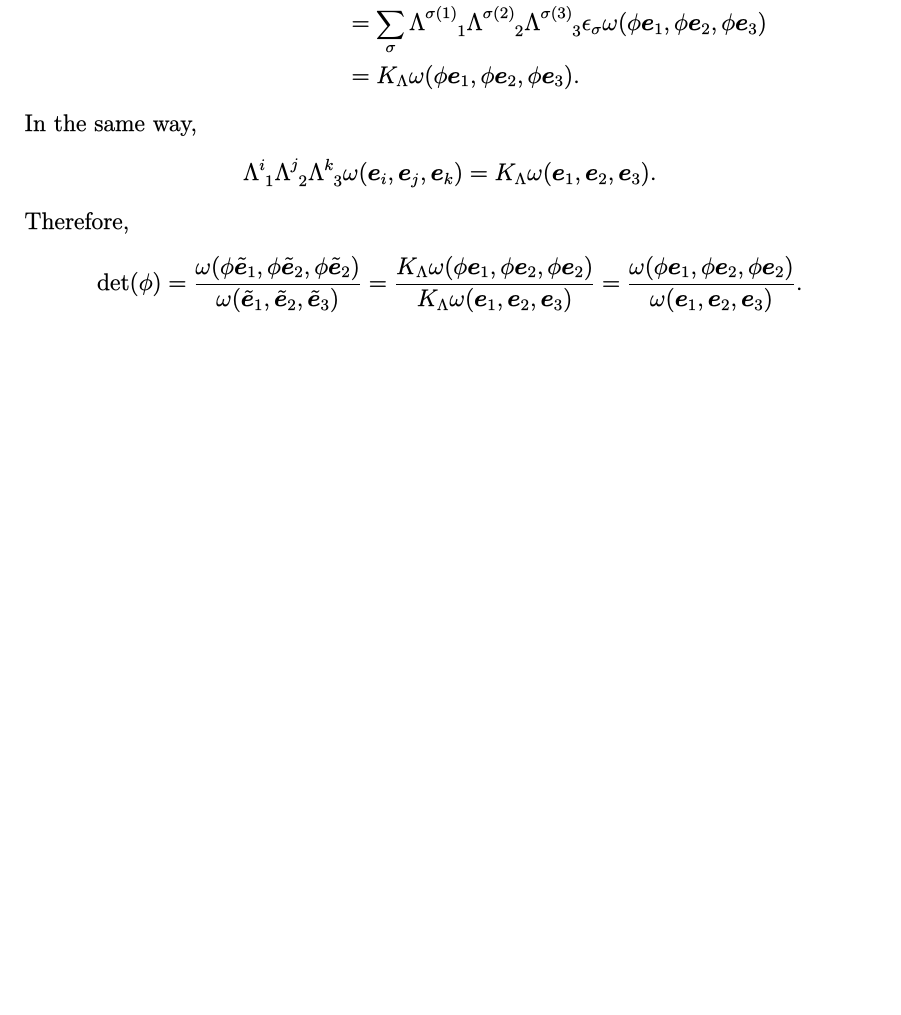
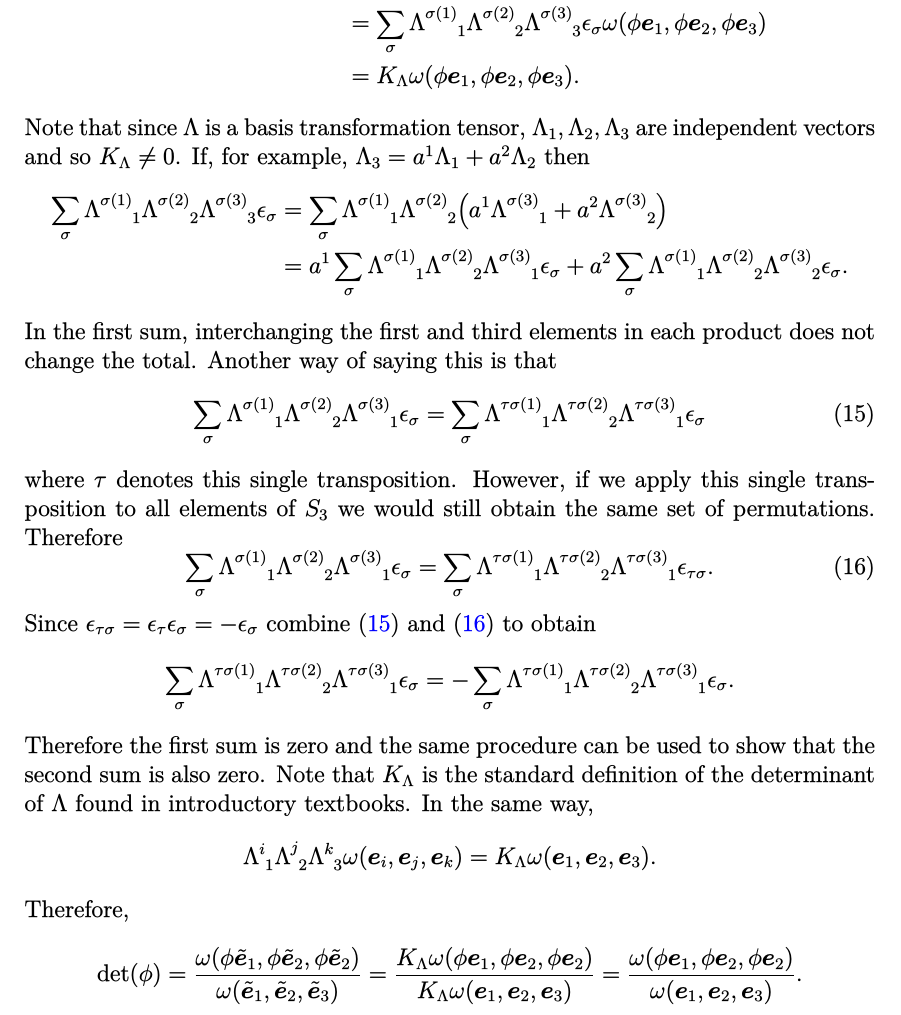
Before and after one commit to empeirikos/crossproduct, a LaTeX document (crossproduct.tex): part of page 9 of 10, cut so that both start at the same text, the shorter picture padded with empty space. The pictures show the PDF file crossproduct.pdf that the author committed with the source.

```diff
--- a/crossproduct.tex
+++ b/crossproduct.tex
@@ -442,4 +442,24 @@
 \epsilon_\sigma \omega(\phi \ve_{1}, \phi \ve_{2}, \phi \ve_{3}) \\
 & = K_\Lambda \omega(\phi \ve_{1}, \phi \ve_{2}, \phi \ve_{3}).
 \end{align*}
-In the same way,
+Note that since $\Lambda$ is a basis transformation tensor, ${\Lambda}_1,{\Lambda}_2,{\Lambda}_3$
+are independent vectors and so $K_\Lambda \neq 0$. If, for example, $\Lambda_3=a^1\Lambda_1+a^2\Lambda_2$ then
+\begin{align*}
+    \sum_\sigma \tensor{\Lambda}{^{\sigma(1)}_1}\tensor{\Lambda}{^{\sigma(2)}_2}\tensor{\Lambda}{^{\sigma(3)}_3}\epsilon_\sigma &=
+    \sum_\sigma \tensor{\Lambda}{^{\sigma(1)}_1}\tensor{\Lambda}{^{\sigma(2)}_2}
+    \qty(a^1\tensor{\Lambda}{^{\sigma(3)}_1}+a^2\tensor{\Lambda}{^{\sigma(3)}_2}) \\
+    & = a^1  \sum_\sigma \tensor{\Lambda}{^{\sigma(1)}_1}\tensor{\Lambda}{^{\sigma(2)}_2}\tensor{\Lambda}{^{\sigma(3)}_1}\epsilon_\sigma
+    + a^2  \sum_\sigma \tensor{\Lambda}{^{\sigma(1)}_1}\tensor{\Lambda}{^{\sigma(2)}_2}\tensor{\Lambda}{^{\sigma(3)}_2}\epsilon_\sigma.
+\end{align*}
+In the first sum, interchanging the first and third elements in each product does not change the total. Another way of saying this is that
+\begin{equation} \label{eq:single-transposition}
+\sum_\sigma \tensor{\Lambda}{^{\sigma(1)}_1}\tensor{\Lambda}{^{\sigma(2)}_2}\tensor{\Lambda}{^{\sigma(3)}_1}\epsilon_\sigma
+=
+\sum_{\sigma} \tensor{\Lambda}{^{\tau\sigma(1)}_1}\tensor{\Lambda}{^{\tau\sigma(2)}_2}\tensor{\Lambda}{^{\tau\sigma(3)}_1}\epsilon_{\sigma}
+\end{equation}
+where $\tau$ denotes this single transposition. However, if we apply this single transposition to all elements of $S_3$ we would still
+obtain the same set of permutations. Therefore
+\begin{equation} \label{eq:unchanged-group}
+\sum_\sigma \tensor{\Lambda}{^{\sigma(1)}_1}\tensor{\Lambda}{^{\sigma(2)}_2}\tensor{\Lambda}{^{\sigma(3)}_1}\epsilon_\sigma
+=
+\sum_\sigma \tensor{\Lambda}{^{\tau\sigma(1)}_1}\tensor{\Lambda}{^{\tau\sigma(2)}_2}\tensor{\Lambda}{^{\tau\sigma(3)}_1}\epsilon_{\tau\sigma}.
@@ -446,3 +470,9 @@
+\sum_{\sigma} \tensor{\Lambda}{^{\tau\sigma(1)}_1}\tensor{\Lambda}{^{\tau\sigma(2)}_2}\tensor{\Lambda}{^{\tau\sigma(3)}_1}\epsilon_{\sigma}
+=-
+\sum_\sigma \tensor{\Lambda}{^{\tau\sigma(1)}_1}\tensor{\Lambda}{^{\tau\sigma(2)}_2}\tensor{\Lambda}{^{\tau\sigma(3)}_1}\epsilon_{\sigma}.
+\]
+Therefore the first sum is zero and the same procedure can be used to show that the second sum is also zero. Note that
+$K_\Lambda$ is the standard definition of the determinant of $\Lambda$ found in introductory textbooks. In the same way,
 \begin{align*}
 \tensor{\Lambda}{^i_1}\tensor{\Lambda}{^j_2}\tensor{\Lambda}{^k_3}\omega(\ve_i,\ve_j,\ve_k)
 & = K_\Lambda \omega( \ve_{1},  \ve_{2}, \ve_{3}).
```
Also changed, not shown: crossproduct.pdf, crossproduct.tex (7 more changed lines).
